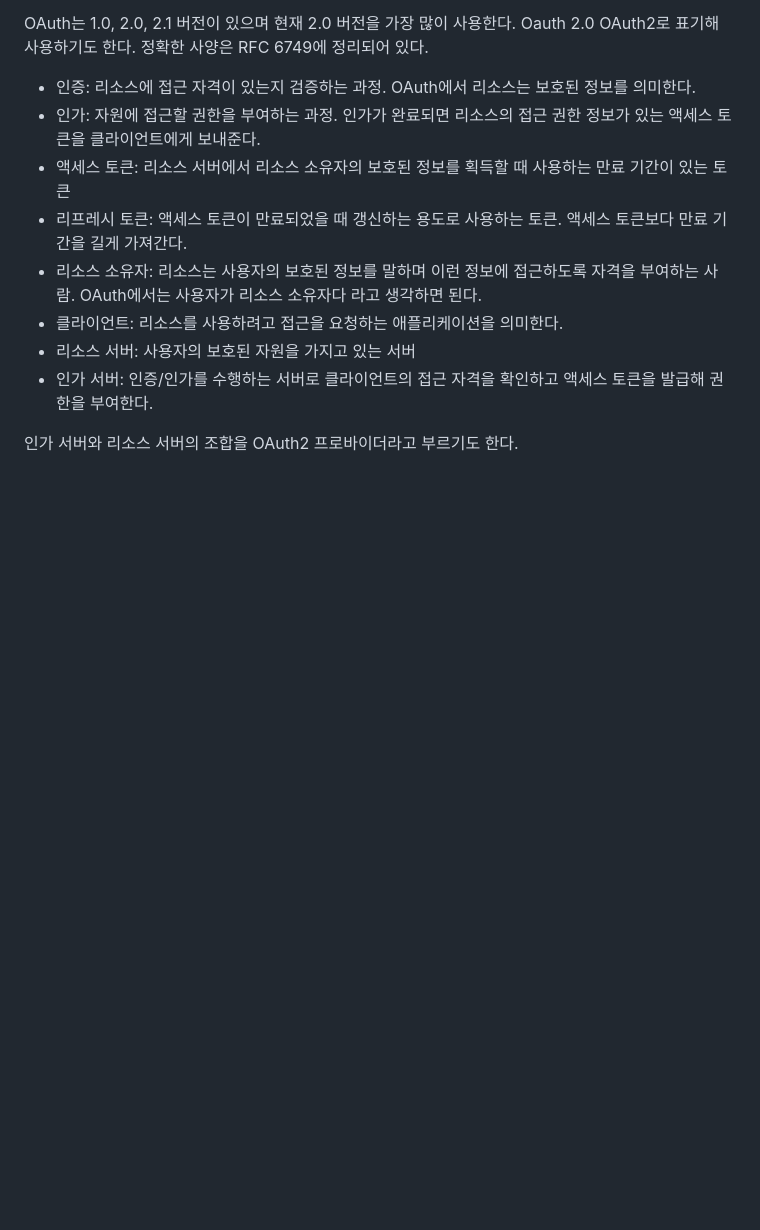
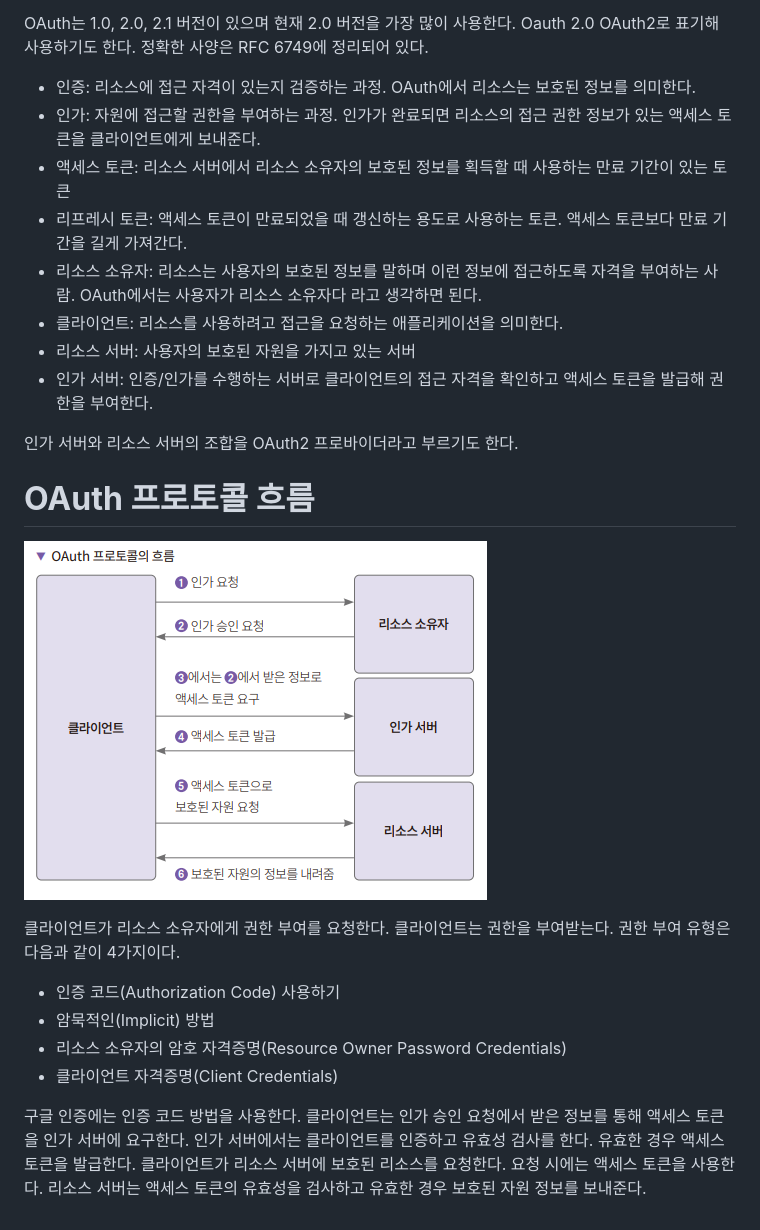
Before and after one commit to akm4545/nodejs_study, a Markdown page: chapter12/README.MD, the part around the change. Drawn GitHub-style; pictures changed too: chapter12/image/img.png (added); blank space fills up the shorter version.

```diff
--- a/chapter12/README.MD
+++ b/chapter12/README.MD
@@ -19,3 +19,17 @@ OAuth는 1.0, 2.0, 2.1 버전이 있으며 현재 2.0 버전을 가장 많이
 - 인가 서버: 인증/인가를 수행하는 서버로 클라이언트의 접근 자격을 확인하고 액세스 토큰을 발급해 권한을 부여한다.
 
 인가 서버와 리소스 서버의 조합을 OAuth2 프로바이더라고 부르기도 한다.
+
+# **OAuth 프로토콜 흐름**
+![img.png](image/img.png)
+
+클라이언트가 리소스 소유자에게 권한 부여를 요청한다. 클라이언트는 권한을 부여받는다. 권한 부여 유형은 다음과 같이 4가지이다.
+
+- 인증 코드(Authorization Code) 사용하기
+- 암묵적인(Implicit) 방법
+- 리소스 소유자의 암호 자격증명(Resource Owner Password Credentials)
+- 클라이언트 자격증명(Client Credentials)
+
+구글 인증에는 인증 코드 방법을 사용한다. 클라이언트는 인가 승인 요청에서 받은 정보를 통해 액세스 토큰을 인가 서버에 요구한다. 인가 서버에서는 클라이언트를
+인증하고 유효성 검사를 한다. 유효한 경우 액세스 토큰을 발급한다. 클라이언트가 리소스 서버에 보호된 리소스를 요청한다. 요청 시에는 액세스 토큰을 사용한다.
+리소스 서버는 액세스 토큰의 유효성을 검사하고 유효한 경우 보호된 자원 정보를 보내준다.
```
